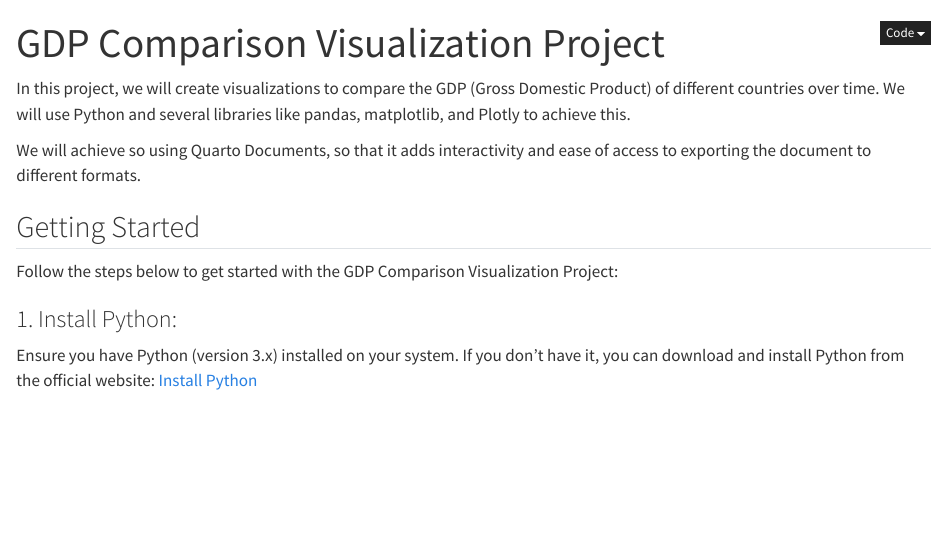
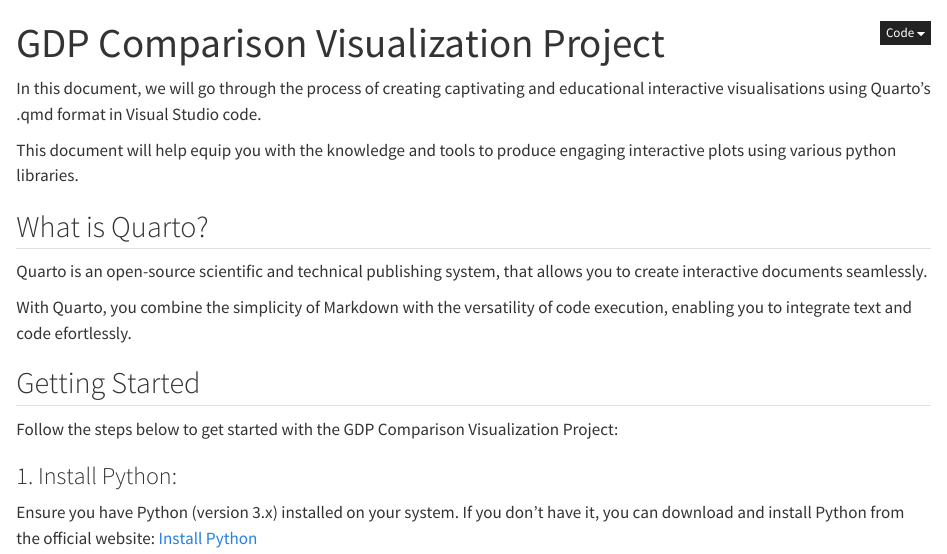
Before and after one commit to mturos19/microinternship, a Quarto document (GDP.qmd): the page in a window 1100 px wide, from its top. Rendered offline with R 4.5, knitr and Pandoc in place of Quarto, with nearby package versions; a font, style sheet, LaTeX package, included part or bibliography that could not be used is replaced or left out.

Commit message:
Added intro and further development section.

```diff
--- a/GDP.qmd
+++ b/GDP.qmd
@@ -7,9 +7,17 @@
 jupyter: python3
 ---
 
-In this project, we will create visualizations to compare the GDP (Gross Domestic Product) of different countries over time. We will use Python and several libraries like pandas, matplotlib, and Plotly to achieve this.
 
-We will achieve so using Quarto Documents, so that it adds interactivity and ease of access to exporting the document to different formats.
+
+In this document, we will go through the process of creating captivating and educational interactive visualisations using Quarto's .qmd format in Visual Studio code.
+
+This document will help equip you with the knowledge and tools to produce engaging interactive plots using various python libraries.
+
+## What is Quarto?
+Quarto is an open-source scientific and technical publishing system, that allows you to create interactive documents seamlessly.
+
+With Quarto, you combine the simplicity of Markdown with the versatility of code execution, enabling you to integrate text and code efortlessly.
+
 
 ## Getting Started
 
```
Also changed, not shown: GDP.html, GDP_files/figure-html/cell-6-output-1.png.
